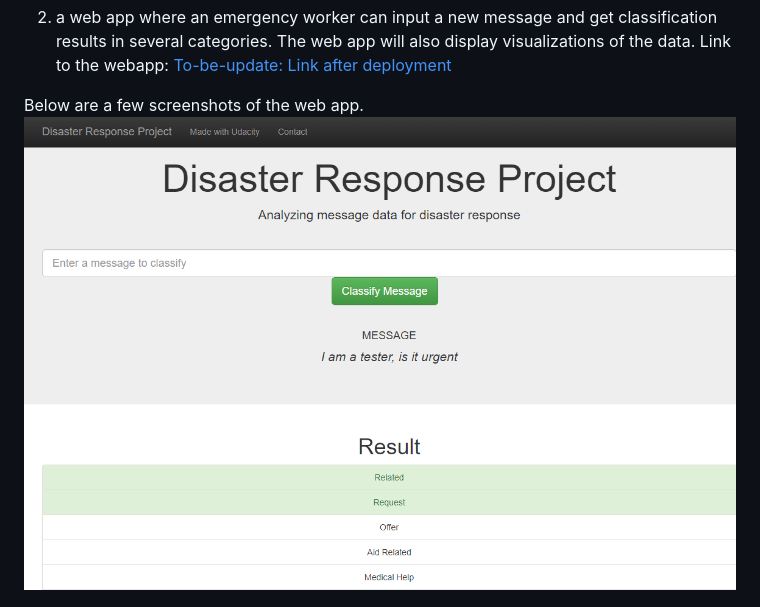
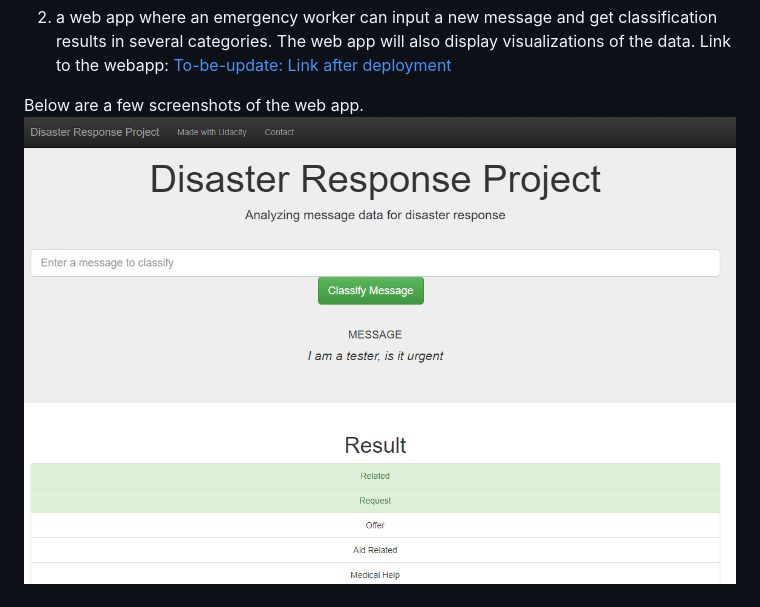
Before and after one commit to thuytrinht4/disaster-response-pipeline, a Markdown page: README.md, the part around the change. Rendered like a GitHub page; pictures changed too: images/disaster-response-project_webapp1.png (deleted), images/webapp1.PNG (added).

Commit message:
update images

```diff
--- a/README.md
+++ b/README.md
@@ -14,7 +14,7 @@ in several categories. The web app will also display visualizations of the data.
 Link to the webapp: [To-be-update: Link after deployment]()
 
 Below are a few screenshots of the web app.
-![Fig1](images/disaster-response-project_webapp1.png)
+![Fig1](images/webapp1.PNG)
 
 ![Fig2](images/distribution_by_genres.PNG)
 
```
